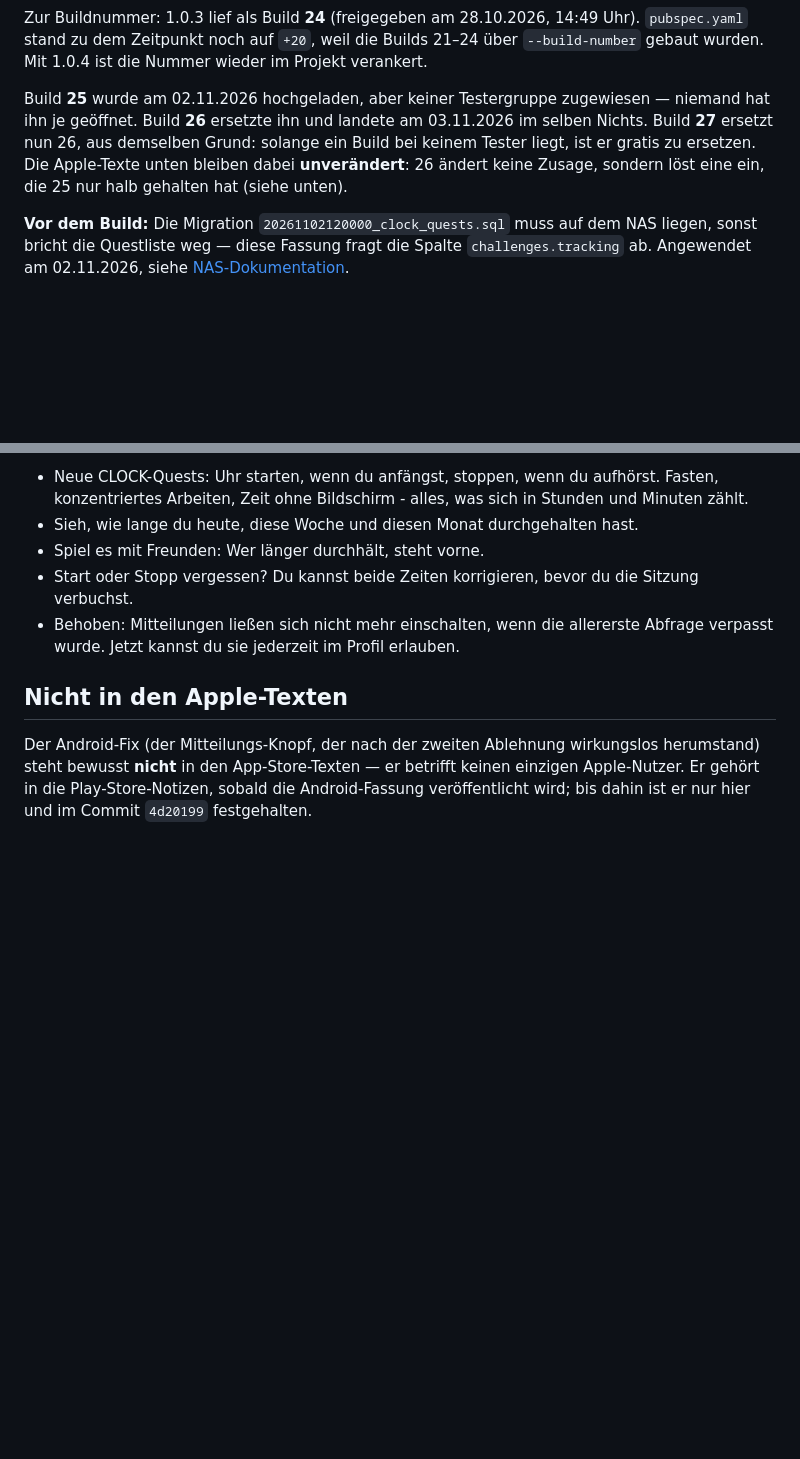
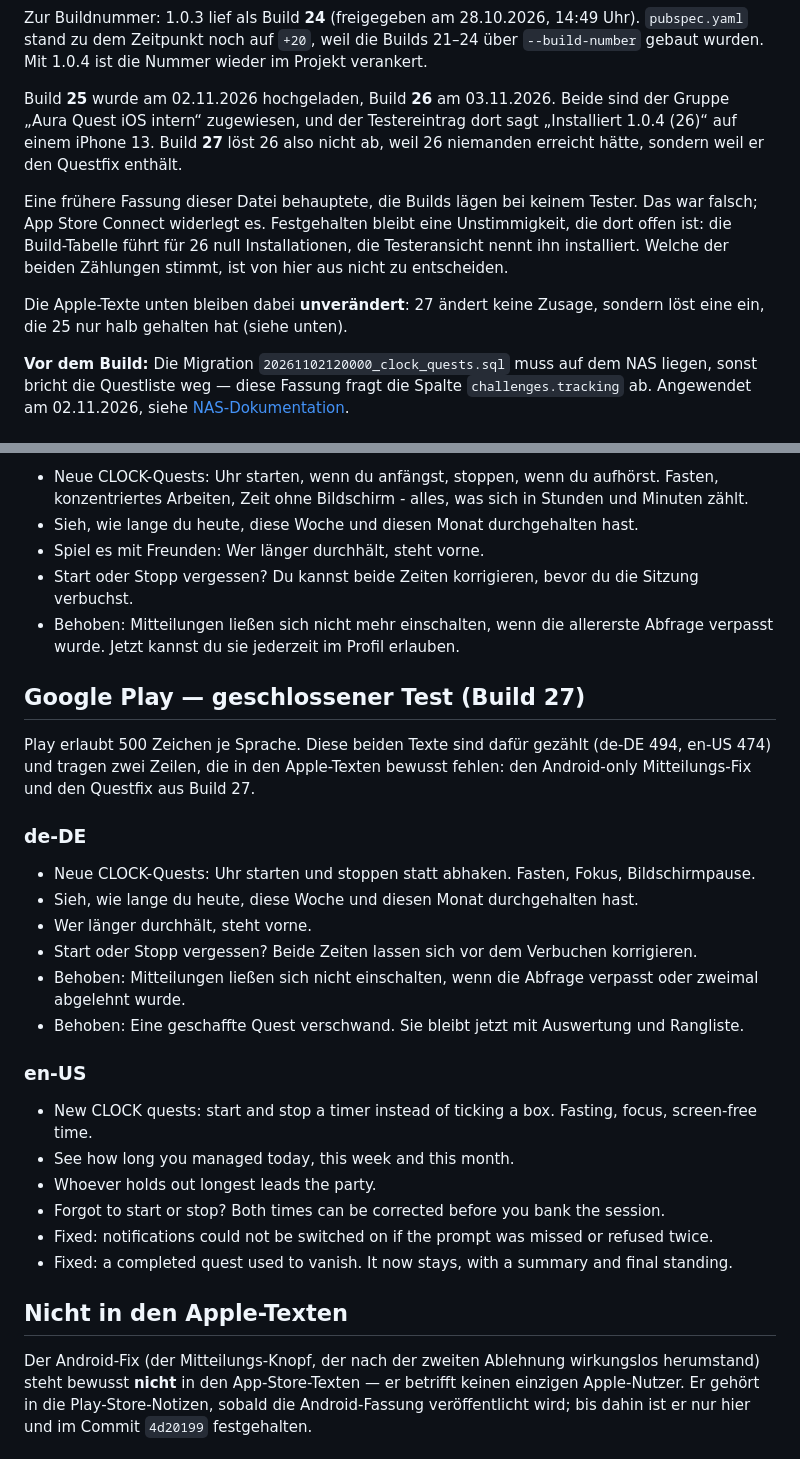
Before and after one commit to brenzelB/Aura100, a Markdown page: deploy/store/RELEASE_NOTES_1.0.4.md, 2 parts joined by grey strips. GitHub-like rendering; blank space fills up the shorter version.

Commit message:
docs(store): take back a claim App Store Connect disproves
The notes said builds 25 and 26 lay with no tester and nobody had ever
opened them. That was wrong, and it was load-bearing: it justified
replacing a build as free of charge. Both builds carry the AQ group
badge, and the tester row reads "Installiert 1.0.4 (26)" on an iPhone 13.

The correction keeps the contradiction rather than smoothing it: the
build table counts zero installs for 26 while the tester view calls it
installed. Which count is true cannot be settled from here, so the file
says so instead of picking the flattering one.

Also adds the Google Play notes the file had been promising. They carry
the two lines the Apple texts deliberately omit — the Android-only
notification fix and the quest fix from build 27 — and are counted
against Play's 500-character limit (de-DE 494, en-US 474).

Co-Authored-By: Claude Opus 5 <noreply@anthropic.com>

```diff
--- a/deploy/store/RELEASE_NOTES_1.0.4.md
+++ b/deploy/store/RELEASE_NOTES_1.0.4.md
@@ -12,12 +12,20 @@ Zur Buildnummer: 1.0.3 lief als Build **24** (freigegeben am 28.10.2026,
 Builds 21–24 über `--build-number` gebaut wurden. Mit 1.0.4 ist die Nummer
 wieder im Projekt verankert.
 
-Build **25** wurde am 02.11.2026 hochgeladen, aber keiner Testergruppe
-zugewiesen — niemand hat ihn je geöffnet. Build **26** ersetzte ihn und landete
-am 03.11.2026 im selben Nichts. Build **27** ersetzt nun 26, aus demselben
-Grund: solange ein Build bei keinem Tester liegt, ist er gratis zu ersetzen. Die Apple-Texte unten bleiben dabei **unverändert**: 26 ändert
-keine Zusage, sondern löst eine ein, die 25 nur halb gehalten hat (siehe
-unten).
+Build **25** wurde am 02.11.2026 hochgeladen, Build **26** am 03.11.2026. Beide
+sind der Gruppe „Aura Quest iOS intern“ zugewiesen, und der Testereintrag dort
+sagt „Installiert 1.0.4 (26)“ auf einem iPhone 13. Build **27** löst 26 also
+nicht ab, weil 26 niemanden erreicht hätte, sondern weil er den Questfix
+enthält.
+
+Eine frühere Fassung dieser Datei behauptete, die Builds lägen bei keinem
+Tester. Das war falsch; App Store Connect widerlegt es. Festgehalten bleibt
+eine Unstimmigkeit, die dort offen ist: die Build-Tabelle führt für 26 null
+Installationen, die Testeransicht nennt ihn installiert. Welche der beiden
+Zählungen stimmt, ist von hier aus nicht zu entscheiden.
+
+Die Apple-Texte unten bleiben dabei **unverändert**: 27 ändert keine Zusage,
+sondern löst eine ein, die 25 nur halb gehalten hat (siehe unten).
 
 **Vor dem Build:** Die Migration `20261102120000_clock_quests.sql` muss auf dem
 NAS liegen, sonst bricht die Questliste weg — diese Fassung fragt die Spalte
@@ -110,6 +118,30 @@ Manche Gewohnheiten misst man in Zeit.
 - Start oder Stopp vergessen? Du kannst beide Zeiten korrigieren, bevor du die Sitzung verbuchst.
 - Behoben: Mitteilungen ließen sich nicht mehr einschalten, wenn die allererste Abfrage verpasst wurde. Jetzt kannst du sie jederzeit im Profil erlauben.
 
+## Google Play — geschlossener Test (Build 27)
+
+Play erlaubt 500 Zeichen je Sprache. Diese beiden Texte sind dafür gezählt
+(de-DE 494, en-US 474) und tragen zwei Zeilen, die in den Apple-Texten bewusst
+fehlen: den Android-only Mitteilungs-Fix und den Questfix aus Build 27.
+
+### de-DE
+
+- Neue CLOCK-Quests: Uhr starten und stoppen statt abhaken. Fasten, Fokus, Bildschirmpause.
+- Sieh, wie lange du heute, diese Woche und diesen Monat durchgehalten hast.
+- Wer länger durchhält, steht vorne.
+- Start oder Stopp vergessen? Beide Zeiten lassen sich vor dem Verbuchen korrigieren.
+- Behoben: Mitteilungen ließen sich nicht einschalten, wenn die Abfrage verpasst oder zweimal abgelehnt wurde.
+- Behoben: Eine geschaffte Quest verschwand. Sie bleibt jetzt mit Auswertung und Rangliste.
+
+### en-US
+
+- New CLOCK quests: start and stop a timer instead of ticking a box. Fasting, focus, screen-free time.
+- See how long you managed today, this week and this month.
+- Whoever holds out longest leads the party.
+- Forgot to start or stop? Both times can be corrected before you bank the session.
+- Fixed: notifications could not be switched on if the prompt was missed or refused twice.
+- Fixed: a completed quest used to vanish. It now stays, with a summary and final standing.
+
 ## Nicht in den Apple-Texten
 
 Der Android-Fix (der Mitteilungs-Knopf, der nach der zweiten Ablehnung
```
